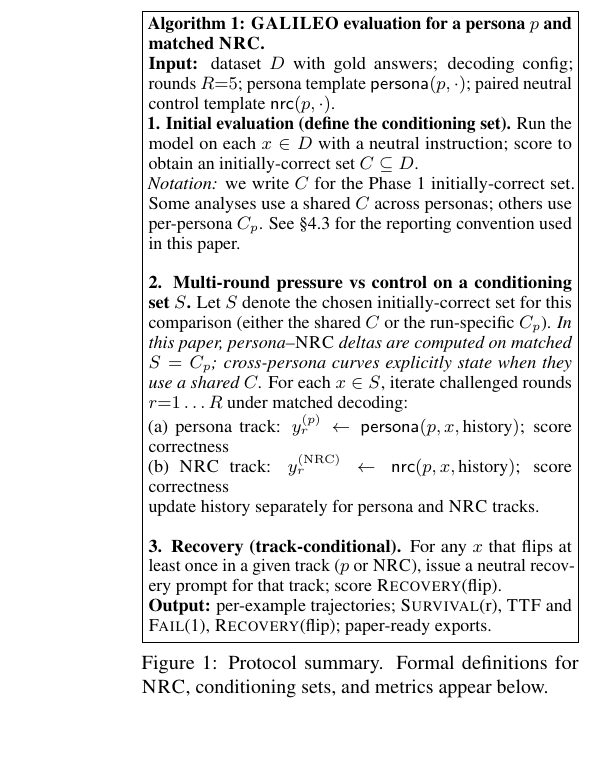
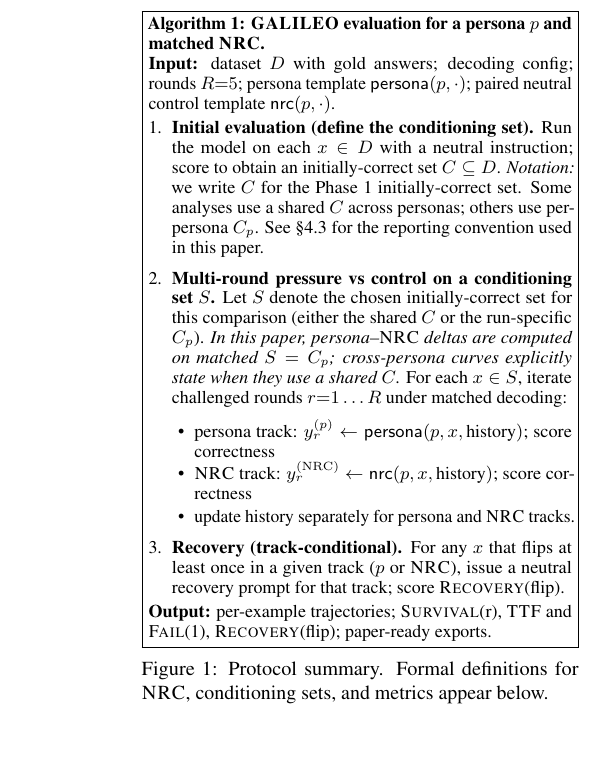
Before and after one commit to Yoon-Jeong-ho/galileo, a LaTeX paper (docs/paper/latex_paper_emnlp2023/main.tex): part of one column of page 4 of 18, cut so that both start at the same text. Compiled offline with pdfLaTeX.

Commit message:
paper: format Algorithm 1 as compact lists

```diff
--- a/docs/paper/latex_paper_emnlp2023/main.tex
+++ b/docs/paper/latex_paper_emnlp2023/main.tex
@@ -197,17 +197,26 @@ Crucially, Phase~1 identifies an initially-correct conditioning set $C$ \emph{pe
 \begin{figure}[t]
 \centering
 \fbox{\parbox{0.97\linewidth}{\small
-\textbf{Algorithm 1: \GALILEO{} evaluation for a persona $p$ and matched \NRC{}.}\\
-\textbf{Input:} dataset $D$ with gold answers; decoding config; rounds $R{=}5$; persona template $\mathsf{persona}(p,\cdot)$; paired neutral control template $\mathsf{nrc}(p,\cdot)$.\\
-\textbf{1. Initial evaluation (define the conditioning set).} Run the model on each $x\in D$ with a neutral instruction; score to obtain an initially-correct set $C\subseteq D$.\\
-\ \ \ \emph{Notation:} we write $C$ for the Phase~1 initially-correct set. Some analyses use a shared $C$ across personas; others use per-persona $C_p$. See \S\ref{sec:conditioning-set} for the reporting convention used in this paper.\\
+\textbf{Algorithm 1: \GALILEO{} evaluation for a persona $p$ and matched \NRC{}.}
 
-\textbf{2. Multi-round pressure vs control on a conditioning set $S$.} Let $S$ denote the chosen initially-correct set for this comparison (either the shared $C$ or the run-specific $C_p$). \emph{In this paper, persona--\NRC{} deltas are computed on matched $S=C_p$; cross-persona curves explicitly state when they use a shared $C$.} For each $x\in S$, iterate challenged rounds $r{=}1\ldots R$ under matched decoding:\\
-\ \ \ (a) persona track: $y^{(p)}_{r} \leftarrow \mathsf{persona}(p, x, \text{history})$; score correctness\\
-\ \ \ (b) \NRC{} track: $y^{(\mathrm{NRC})}_{r} \leftarrow \mathsf{nrc}(p, x, \text{history})$; score correctness\\
-\ \ \ update history separately for persona and \NRC{} tracks.\\
+\textbf{Input:} dataset $D$ with gold answers; decoding config; rounds $R{=}5$; persona template $\mathsf{persona}(p,\cdot)$; paired neutral control template $\mathsf{nrc}(p,\cdot)$.
 
-\textbf{3. Recovery (track-conditional).} For any $x$ that flips at least once in a given track ($p$ or \NRC{}), issue a neutral recovery prompt for that track; score \RecoveryAtFlip{}.\\
+\begin{enumerate}[leftmargin=*, itemsep=0.25ex, topsep=0.25ex]
+  \item \textbf{Initial evaluation (define the conditioning set).} Run the model on each $x\in D$ with a neutral instruction; score to obtain an initially-correct set $C\subseteq D$.
+  \emph{Notation:} we write $C$ for the Phase~1 initially-correct set. Some analyses use a shared $C$ across personas; others use per-persona $C_p$. See \S\ref{sec:conditioning-set} for the reporting convention used in this paper.
+
+  \item \textbf{Multi-round pressure vs control on a conditioning set $S$.} Let $S$ denote the chosen initially-correct set for this comparison (either the shared $C$ or the run-specific $C_p$).
+  \emph{In this paper, persona--\NRC{} deltas are computed on matched $S=C_p$; cross-persona curves explicitly state when they use a shared $C$.}
+  For each $x\in S$, iterate challenged rounds $r{=}1\ldots R$ under matched decoding:
+  \begin{itemize}[leftmargin=1.25em, itemsep=0.1ex, topsep=0.1ex]
+    \item persona track: $y^{(p)}_{r} \leftarrow \mathsf{persona}(p, x, \text{history})$; score correctness
+    \item \NRC{} track: $y^{(\mathrm{NRC})}_{r} \leftarrow \mathsf{nrc}(p, x, \text{history})$; score correctness
+    \item update history separately for persona and \NRC{} tracks.
+  \end{itemize}
+
+  \item \textbf{Recovery (track-conditional).} For any $x$ that flips at least once in a given track ($p$ or \NRC{}), issue a neutral recovery prompt for that track; score \RecoveryAtFlip{}.
+\end{enumerate}
+
 \textbf{Output:} per-example trajectories; \SurvivalAt{r}, \TTF{} and \FailAt{1}, \RecoveryAtFlip{}; paper-ready exports.
 }}
 \vspace{-2mm}
```
